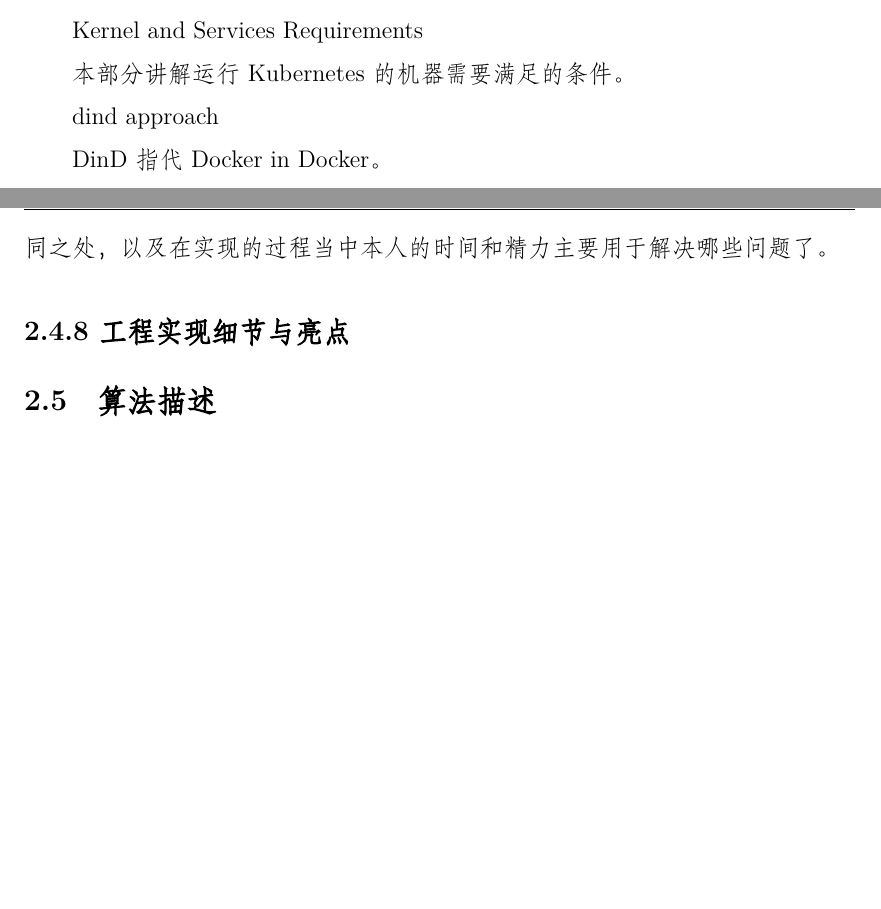
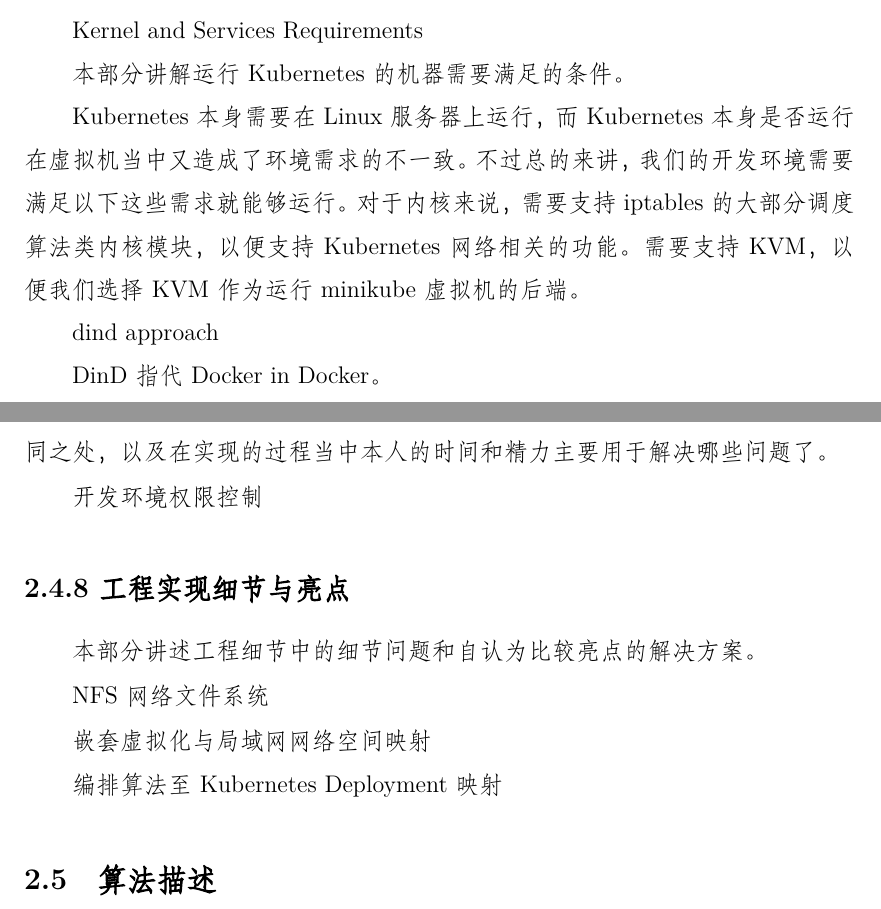
Before and after one commit to yzyDavid/thesis-yzy, a LaTeX thesis (zjuthesis.tex, which reads content/final/body/body.tex): two parts of pages 21 and 23 of 87, joined at a grey line, cut so that both start at the same text, the shorter picture padded with empty space. Compiled offline with XeLaTeX; a missing font is replaced by an installed copy or a similar font.

Commit message:
contents of reqs

```diff
--- a/content/final/body/body.tex
+++ b/content/final/body/body.tex
@@ -60,6 +60,8 @@
 
 本部分讲解运行 Kubernetes 的机器需要满足的条件。
 
+Kubernetes 本身需要在 Linux 服务器上运行，而 Kubernetes 本身是否运行在虚拟机当中又造成了环境需求的不一致。不过总的来讲，我们的开发环境需要满足以下这些需求就能够运行。对于内核来说，需要支持 iptables 的大部分调度算法类内核模块，以便支持 Kubernetes 网络相关的功能。需要支持 KVM，以便我们选择 KVM 作为运行 minikube 虚拟机的后端。
+
 % TODO: from proposal
 
 dind approach
@@ -106,9 +108,17 @@
 
 本部分讲述在实现的过程当中，本人遇到了哪些难以解决的问题，最后又是如何克服的。这部分旨在让读者明白完成一个工程项目比起理论算法研究的不同之处，以及在实现的过程当中本人的时间和精力主要用于解决哪些问题了。
 
-
+开发环境权限控制
 
 \subsubsection{工程实现细节与亮点}
+
+本部分讲述工程细节中的细节问题和自认为比较亮点的解决方案。
+
+NFS 网络文件系统
+
+嵌套虚拟化与局域网网络空间映射
+
+编排算法至 Kubernetes Deployment 映射
 
 \subsection{算法描述}
 
```
